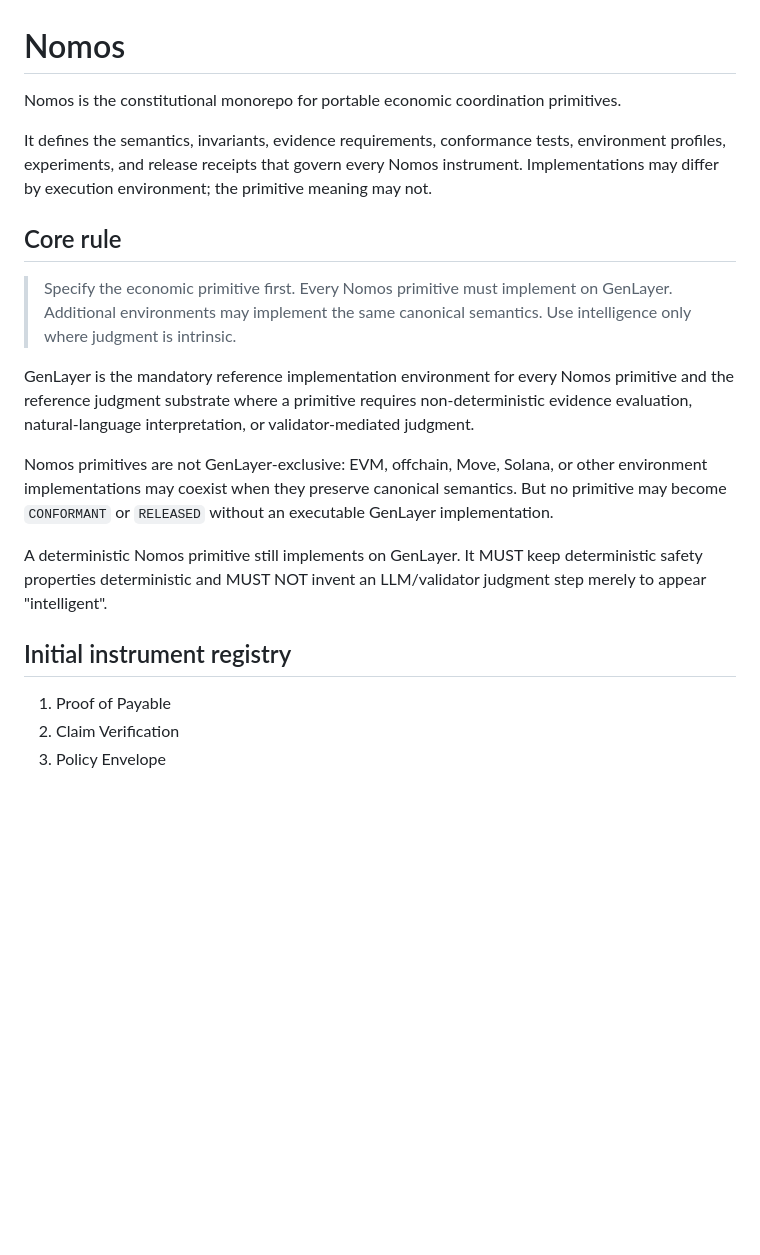
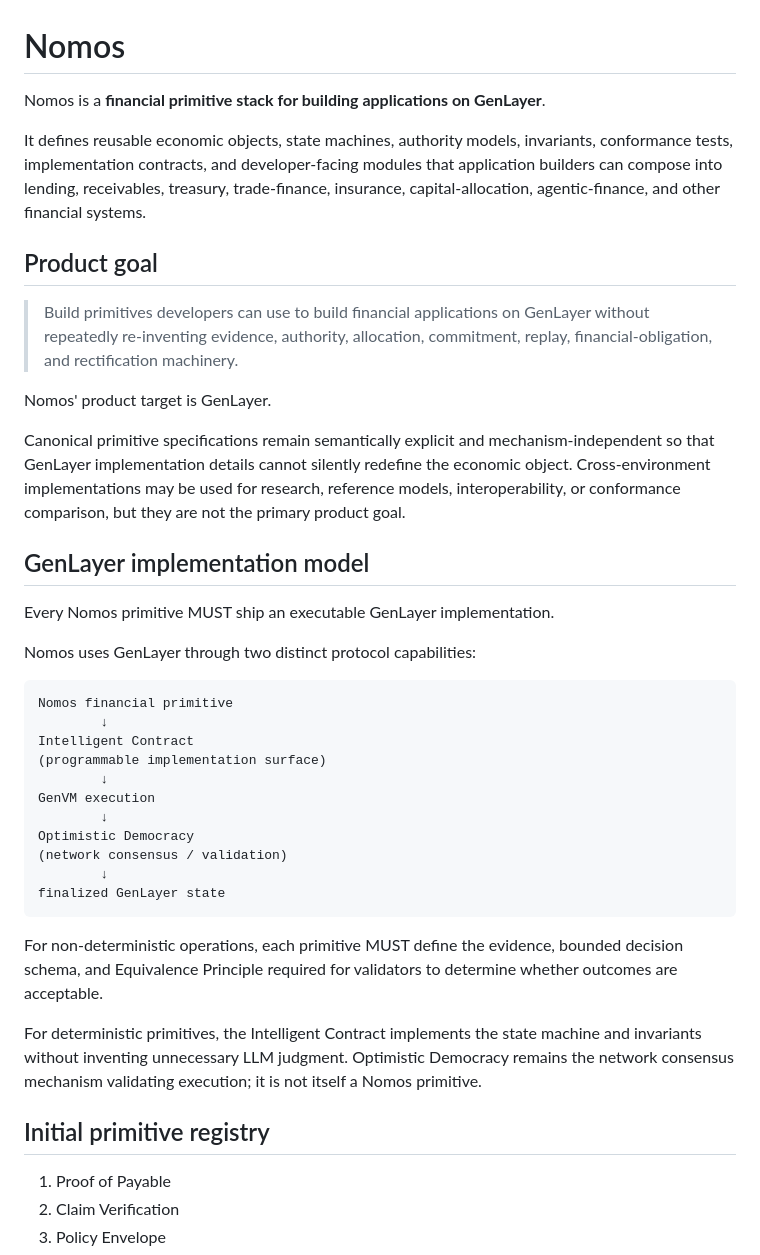
Before and after one commit to etvjay/Nomos, a Markdown page: README.md, the part around one of its changes. Drawn GitHub-style; blank space fills up the shorter version.

````diff
--- a/README.md
+++ b/README.md
@@ -1,20 +1,42 @@
 # Nomos
 
-Nomos is the constitutional monorepo for portable economic coordination primitives.
+Nomos is a **financial primitive stack for building applications on GenLayer**.
 
-It defines the semantics, invariants, evidence requirements, conformance tests, environment profiles, experiments, and release receipts that govern every Nomos instrument. Implementations may differ by execution environment; the primitive meaning may not.
+It defines reusable economic objects, state machines, authority models, invariants, conformance tests, implementation contracts, and developer-facing modules that application builders can compose into lending, receivables, treasury, trade-finance, insurance, capital-allocation, agentic-finance, and other financial systems.
 
-## Core rule
+## Product goal
 
-> Specify the economic primitive first. Every Nomos primitive must implement on GenLayer. Additional environments may implement the same canonical semantics. Use intelligence only where judgment is intrinsic.
+> Build primitives developers can use to build financial applications on GenLayer without repeatedly re-inventing evidence, authority, allocation, commitment, replay, financial-obligation, and rectification machinery.
 
-GenLayer is the mandatory reference implementation environment for every Nomos primitive and the reference judgment substrate where a primitive requires non-deterministic evidence evaluation, natural-language interpretation, or validator-mediated judgment.
+Nomos' product target is GenLayer.
 
-Nomos primitives are not GenLayer-exclusive: EVM, offchain, Move, Solana, or other environment implementations may coexist when they preserve canonical semantics. But no primitive may become `CONFORMANT` or `RELEASED` without an executable GenLayer implementation.
+Canonical primitive specifications remain semantically explicit and mechanism-independent so that GenLayer implementation details cannot silently redefine the economic object. Cross-environment implementations may be used for research, reference models, interoperability, or conformance comparison, but they are not the primary product goal.
 
-A deterministic Nomos primitive still implements on GenLayer. It MUST keep deterministic safety properties deterministic and MUST NOT invent an LLM/validator judgment step merely to appear "intelligent".
+## GenLayer implementation model
 
-## Initial instrument registry
+Every Nomos primitive MUST ship an executable GenLayer implementation.
+
+Nomos uses GenLayer through two distinct protocol capabilities:
+
+```text
+Nomos financial primitive
+        ↓
+Intelligent Contract
+(programmable implementation surface)
+        ↓
+GenVM execution
+        ↓
+Optimistic Democracy
+(network consensus / validation)
+        ↓
+finalized GenLayer state
+```
+
+For non-deterministic operations, each primitive MUST define the evidence, bounded decision schema, and Equivalence Principle required for validators to determine whether outcomes are acceptable.
+
+For deterministic primitives, the Intelligent Contract implements the state machine and invariants without inventing unnecessary LLM judgment. Optimistic Democracy remains the network consensus mechanism validating execution; it is not itself a Nomos primitive.
+
+## Initial primitive registry
 
 1. Proof of Payable
 2. Claim Verification
````
Also changed, not shown: other parts of README.md (+49 -37 lines).
